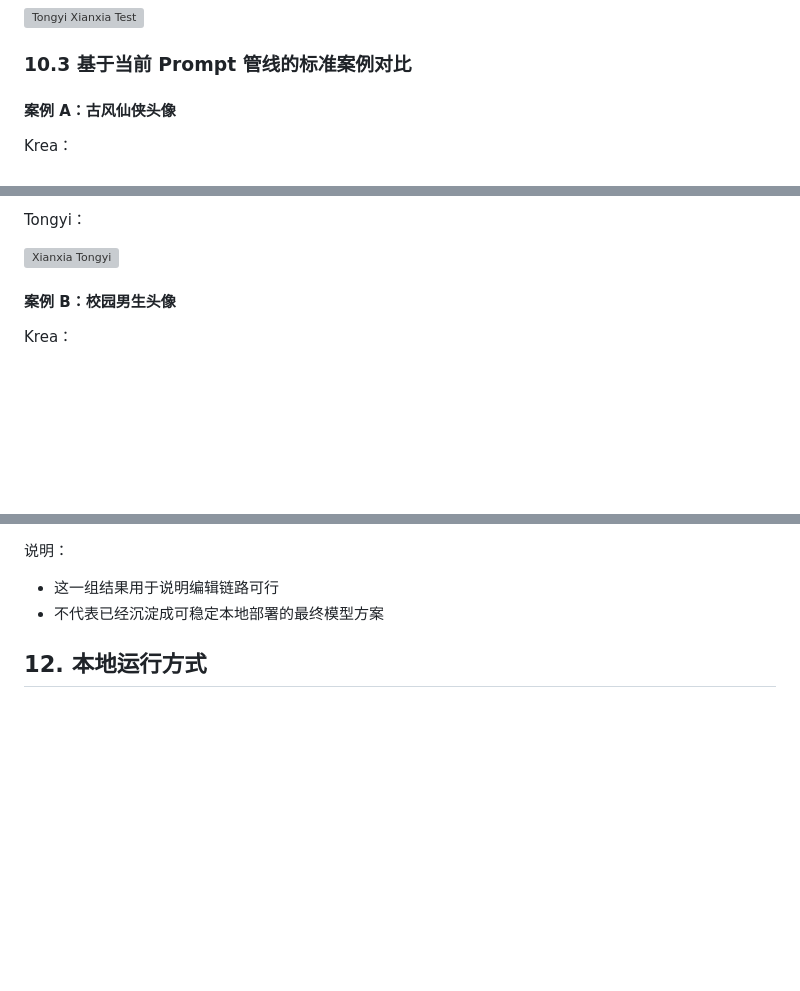
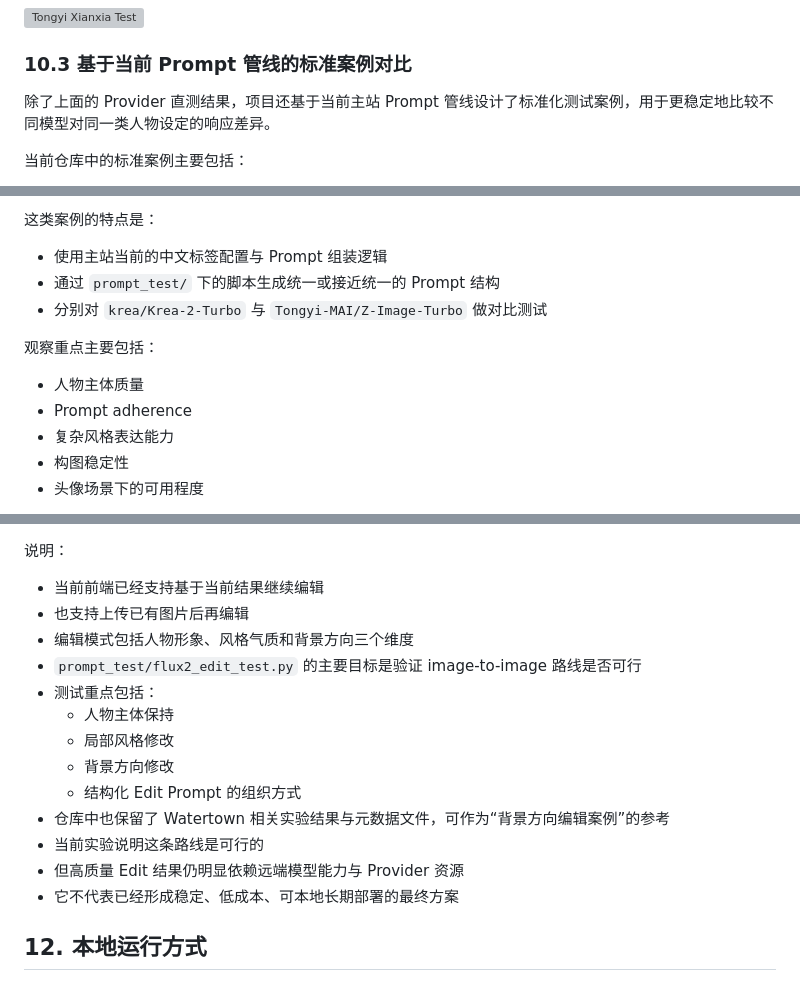
Before and after one commit to Nancy-Nan1019/ai-avatar-generation-demo, a Markdown page: README.md, 3 parts joined by grey strips. GitHub-like rendering; blank space fills up the shorter version; grey boxes are pictures that could not be loaded.

```diff
--- a/README.md
+++ b/README.md
@@ -357,7 +357,7 @@
 
 ### 10.3 基于当前 Prompt 管线的标准案例对比
 
-#### 案例 A：古风仙侠头像
+除了上面的 Provider 直测结果，项目还基于当前主站 Prompt 管线设计了标准化测试案例，用于更稳定地比较不同模型对同一类人物设定的响应差异。
 
-Krea：
+当前仓库中的标准案例主要包括：
 
@@ -365,9 +366,15 @@ Krea：
 
-Tongyi：
+这类案例的特点是：
 
-![Xianxia Tongyi](./prompt_test/outputs/xianxia_avatar_tongyi.png)
+- 使用主站当前的中文标签配置与 Prompt 组装逻辑
+- 通过 `prompt_test/` 下的脚本生成统一或接近统一的 Prompt 结构
+- 分别对 `krea/Krea-2-Turbo` 与 `Tongyi-MAI/Z-Image-Turbo` 做对比测试
 
-#### 案例 B：校园男生头像
+观察重点主要包括：
 
-Krea：
+- 人物主体质量
+- Prompt adherence
+- 复杂风格表达能力
+- 构图稳定性
+- 头像场景下的可用程度
 
@@ -427,7 +417,18 @@ Tongyi：
 说明：
 
-- 这一组结果用于说明编辑链路可行
-- 不代表已经沉淀成可稳定本地部署的最终模型方案
+- 当前前端已经支持基于当前结果继续编辑
+- 也支持上传已有图片后再编辑
+- 编辑模式包括人物形象、风格气质和背景方向三个维度
+- `prompt_test/flux2_edit_test.py` 的主要目标是验证 image-to-image 路线是否可行
+- 测试重点包括：
+  - 人物主体保持
+  - 局部风格修改
+  - 背景方向修改
+  - 结构化 Edit Prompt 的组织方式
+- 仓库中也保留了 Watertown 相关实验结果与元数据文件，可作为“背景方向编辑案例”的参考
+- 当前实验说明这条路线是可行的
+- 但高质量 Edit 结果仍明显依赖远端模型能力与 Provider 资源
+- 它不代表已经形成稳定、低成本、可本地长期部署的最终方案
 
 ## 12. 本地运行方式
 
```
Also changed, not shown: other parts of README.md (+4 -20 lines).
